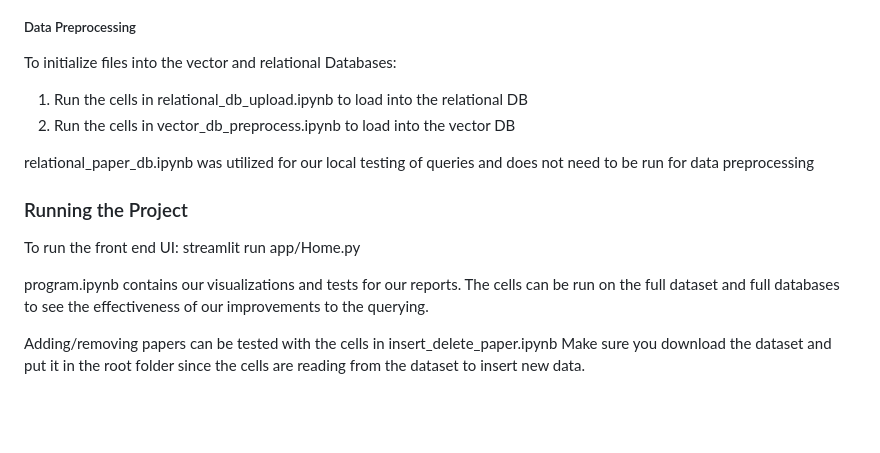
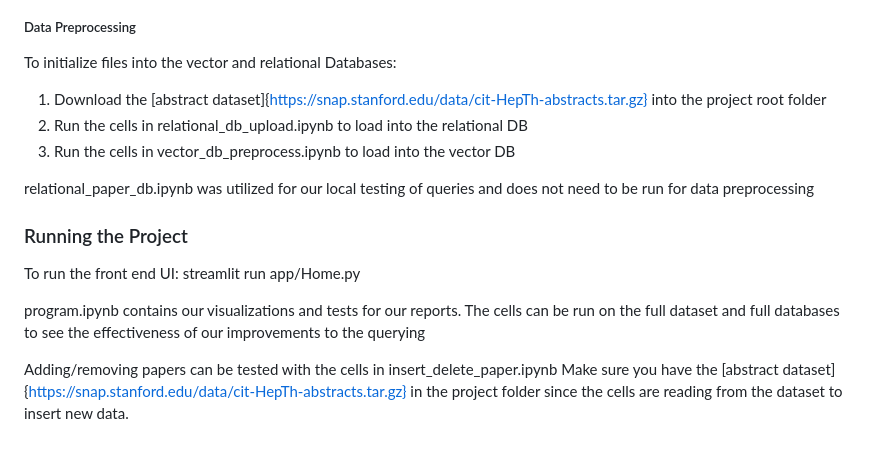
Before and after one commit to huaihuaiweng/CS6400-project, a Markdown page: README.md, the part around the change. GitHub-like rendering; blank space fills up the shorter version.

```diff
--- a/README.md
+++ b/README.md
@@ -56,8 +56,9 @@ crossover and obtain an N-dependent curve for the phase boundary.
 ##### Data Preprocessing
 
 To initialize files into the vector and relational Databases:
-1. Run the cells in relational_db_upload.ipynb to load into the relational DB
-2. Run the cells in vector_db_preprocess.ipynb to load into the vector DB
+1. Download the [abstract dataset]{https://snap.stanford.edu/data/cit-HepTh-abstracts.tar.gz} into the project root folder
+2. Run the cells in relational_db_upload.ipynb to load into the relational DB
+3. Run the cells in vector_db_preprocess.ipynb to load into the vector DB
 
 relational_paper_db.ipynb was utilized for our local testing of queries and does not need to be run for data preprocessing
 
@@ -67,7 +68,7 @@ relational_paper_db.ipynb was utilized for our local testing of queries and does
 To run the front end UI:
 streamlit run app/Home.py
 
-program.ipynb contains our visualizations and tests for our reports. The cells can be run on the full dataset and full databases to see the effectiveness of our improvements to the querying.
+program.ipynb contains our visualizations and tests for our reports. The cells can be run on the full dataset and full databases to see the effectiveness of our improvements to the querying
 
 Adding/removing papers can be tested with the cells in insert_delete_paper.ipynb
-Make sure you download the dataset and put it in the root folder since the cells are reading from the dataset to insert new data.
+Make sure you have the [abstract dataset]{https://snap.stanford.edu/data/cit-HepTh-abstracts.tar.gz} in the project folder since the cells are reading from the dataset to insert new data.
```
